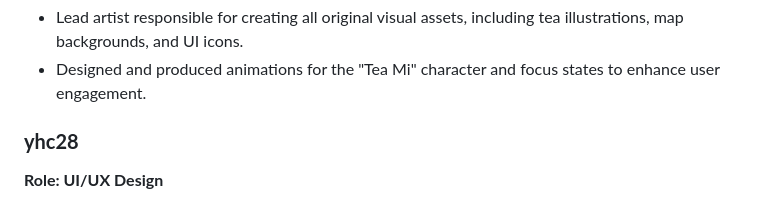
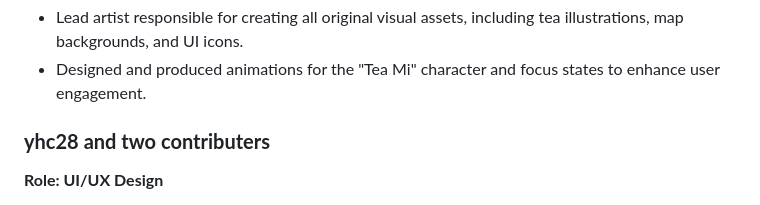
Before and after one commit to Ching-Ya-Chi/IS_Project, a Markdown page: README.md, the part around the change. Drawn GitHub-style.

```diff
--- a/README.md
+++ b/README.md
@@ -62,7 +62,7 @@ This project was brought to life through the collaborative efforts of the follow
 *   Lead artist responsible for creating all original visual assets, including tea illustrations, map backgrounds, and UI icons.
 *   Designed and produced animations for the "Tea Mi" character and focus states to enhance user engagement.
 
-### **yhc28**
+### **yhc28** **and two contributers**
 **Role: UI/UX Design**
 *   Designed the user interface layout and visual hierarchy.
 *   Handled CSS styling and aesthetic refinement to ensure a cohesive, visually appealing, and user-friendly experience across the application.
```
